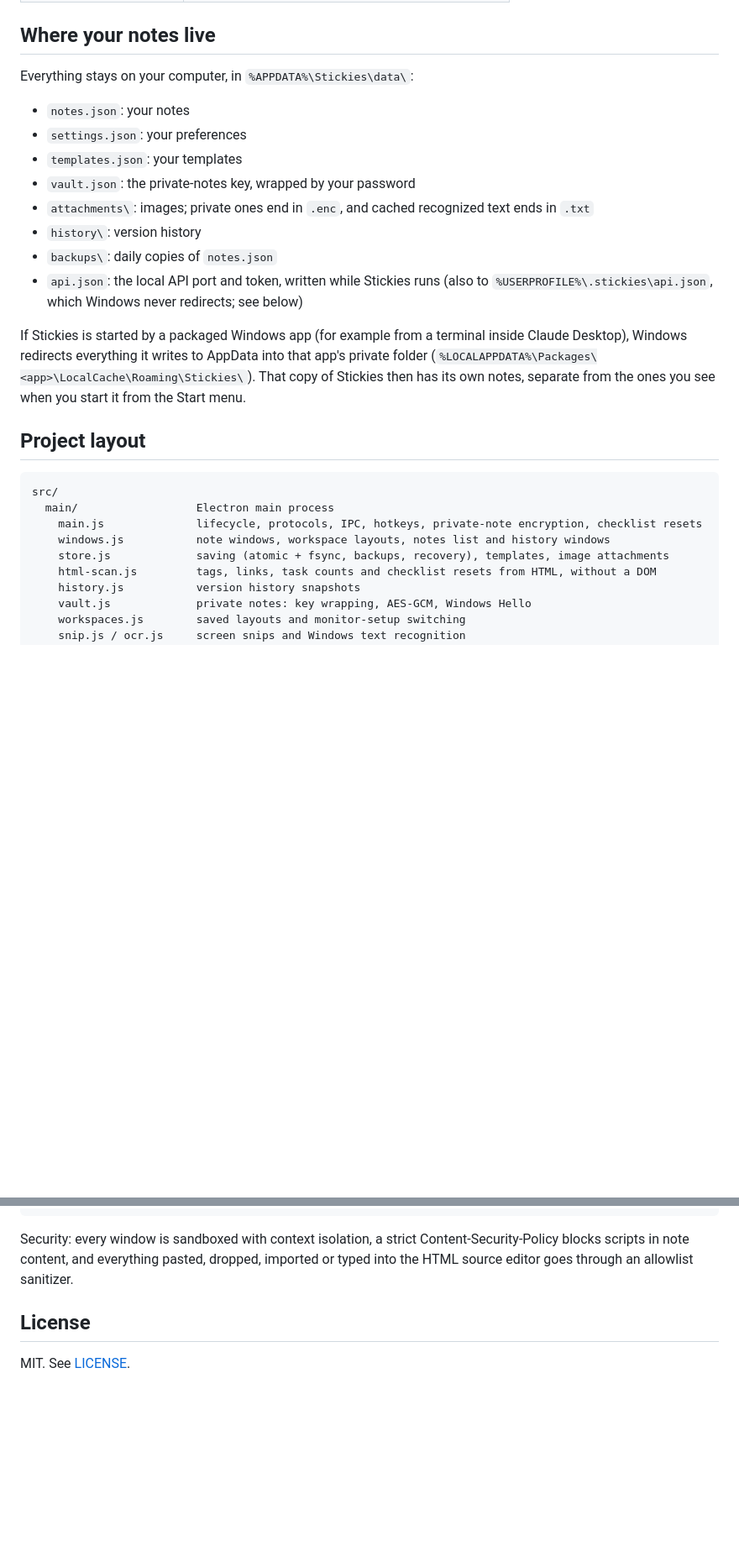
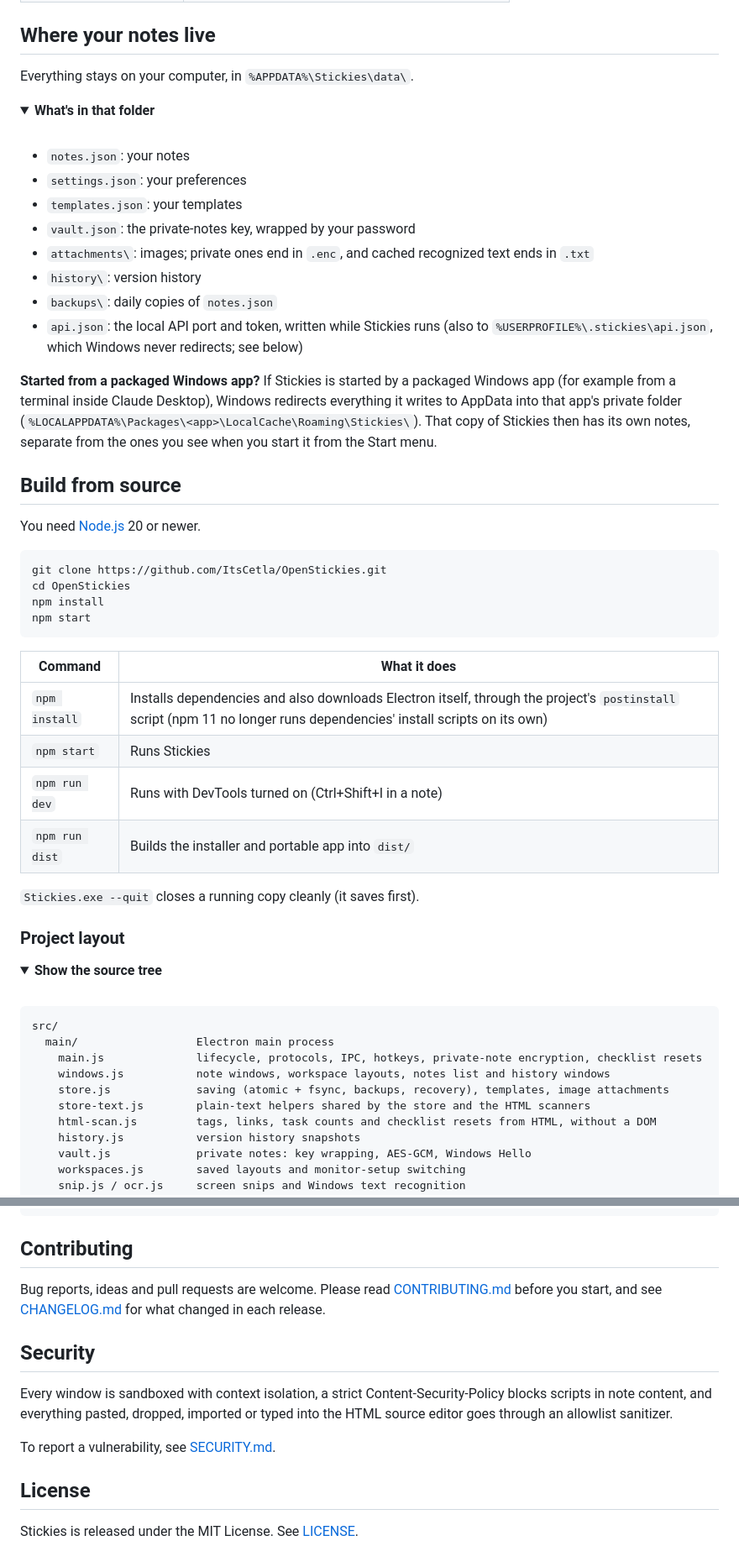
Before and after one commit to ItsCetla/OpenStickies, a Markdown page: README.md, 2 parts joined by grey strips. Shown at 84% size. GitHub-like rendering; folded sections open; blank space fills up the shorter version.

````diff
--- a/README.md
+++ b/README.md
@@ -154,7 +284,13 @@ Endpoints: `POST /v1/notes`, `GET /v1/notes`, `PATCH /v1/notes/:id`, `POST /v1/n
 
 ## Where your notes live
 
-Everything stays on your computer, in `%APPDATA%\Stickies\data\`:
+Everything stays on your computer, in `%APPDATA%\Stickies\data\`.
+
+<details>
+<summary><b>What's in that folder</b></summary>
+
+<br>
+
 - `notes.json`: your notes
 - `settings.json`: your preferences
 - `templates.json`: your templates
@@ -164,9 +300,36 @@ Everything stays on your computer, in `%APPDATA%\Stickies\data\`:
 - `backups\`: daily copies of `notes.json`
 - `api.json`: the local API port and token, written while Stickies runs (also to `%USERPROFILE%\.stickies\api.json`, which Windows never redirects; see below)
 
-If Stickies is started by a packaged Windows app (for example from a terminal inside Claude Desktop), Windows redirects everything it writes to AppData into that app's private folder (`%LOCALAPPDATA%\Packages\<app>\LocalCache\Roaming\Stickies\`). That copy of Stickies then has its own notes, separate from the ones you see when you start it from the Start menu.
+**Started from a packaged Windows app?** If Stickies is started by a packaged Windows app (for example from a terminal inside Claude Desktop), Windows redirects everything it writes to AppData into that app's private folder (`%LOCALAPPDATA%\Packages\<app>\LocalCache\Roaming\Stickies\`). That copy of Stickies then has its own notes, separate from the ones you see when you start it from the Start menu.
 
-## Project layout
+</details>
+
+## Build from source
+
+You need [Node.js](https://nodejs.org) 20 or newer.
+
+```bash
+git clone https://github.com/ItsCetla/OpenStickies.git
+cd OpenStickies
+npm install
+npm start
+```
+
+| Command | What it does |
+|---|---|
+| `npm install` | Installs dependencies and also downloads Electron itself, through the project's `postinstall` script (npm 11 no longer runs dependencies' install scripts on its own) |
+| `npm start` | Runs Stickies |
+| `npm run dev` | Runs with DevTools turned on (Ctrl+Shift+I in a note) |
+| `npm run dist` | Builds the installer and portable app into `dist/` |
+
+`Stickies.exe --quit` closes a running copy cleanly (it saves first).
+
+### Project layout
+
+<details>
+<summary><b>Show the source tree</b></summary>
+
+<br>
 
 ```
 src/
@@ -174,6 +337,7 @@ src/
     main.js              lifecycle, protocols, IPC, hotkeys, private-note encryption, checklist resets
     windows.js           note windows, workspace layouts, notes list and history windows
     store.js             saving (atomic + fsync, backups, recovery), templates, image attachments
+    store-text.js        plain-text helpers shared by the store and the HTML scanners
     html-scan.js         tags, links, task counts and checklist resets from HTML, without a DOM
     history.js           version history snapshots
     vault.js             private notes: key wrapping, AES-GCM, Windows Hello
@@ -193,8 +357,18 @@ src/
     shared/              palette, icons, HTML sanitizer, HTML → Markdown
 ```
 
-Security: every window is sandboxed with context isolation, a strict Content-Security-Policy blocks scripts in note content, and everything pasted, dropped, imported or typed into the HTML source editor goes through an allowlist sanitizer.
+</details>
+
+## Contributing
+
+Bug reports, ideas and pull requests are welcome. Please read [CONTRIBUTING.md](CONTRIBUTING.md) before you start, and see [CHANGELOG.md](CHANGELOG.md) for what changed in each release.
+
+## Security
+
+Every window is sandboxed with context isolation, a strict Content-Security-Policy blocks scripts in note content, and everything pasted, dropped, imported or typed into the HTML source editor goes through an allowlist sanitizer.
+
+To report a vulnerability, see [SECURITY.md](SECURITY.md).
 
 ## License
 
-MIT. See [LICENSE](LICENSE).
+Stickies is released under the MIT License. See [LICENSE](LICENSE).
````
Also changed, not shown: other parts of README.md (+177 -47 lines).
